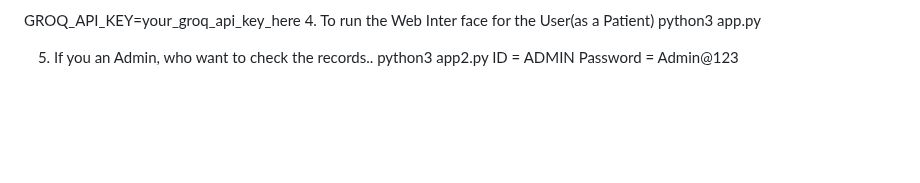
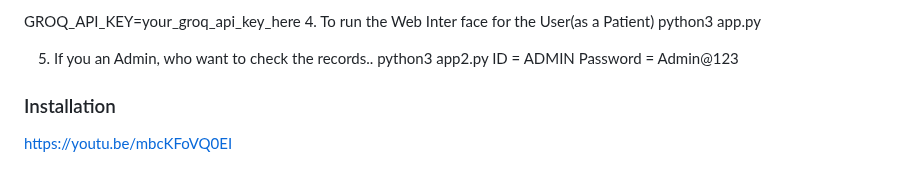
Before and after one commit to Kaushik0621/Llama_Hackathon, a Markdown page: README.md, the part around one of its changes. Rendered like a GitHub page; blank space fills up the shorter version.

```diff
--- a/README.md
+++ b/README.md
@@ -86,3 +94,5 @@ python3 app.py
 python3 app2.py
 ID = ADMIN
 Password = Admin@123
+### Installation
+https://youtu.be/mbcKFoVQ0EI
```
Also changed, not shown: other parts of README.md (+11 -3 lines).
